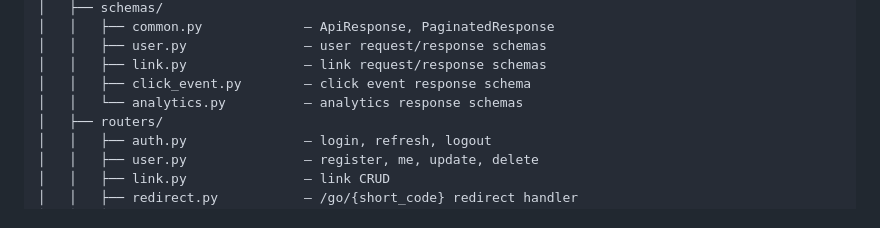
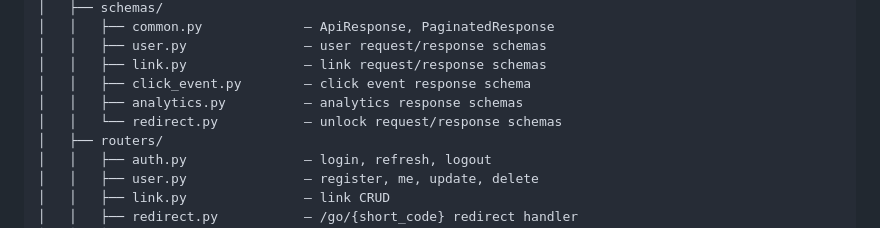
Before and after one commit to pratikmogaveera/cliqtracker-api, a Markdown page: README.md, the part around one of its changes. Rendered like a GitHub page.

Commit message:
docs: mark password protection done, update file structure

```diff
--- a/README.md
+++ b/README.md
@@ -60,7 +60,8 @@ cliqtracker-api/
 │   │   ├── user.py               — user request/response schemas
 │   │   ├── link.py               — link request/response schemas
 │   │   ├── click_event.py        — click event response schema
-│   │   └── analytics.py          — analytics response schemas
+│   │   ├── analytics.py          — analytics response schemas
+│   │   └── redirect.py           — unlock request/response schemas
 │   ├── routers/
 │   │   ├── auth.py               — login, refresh, logout
 │   │   ├── user.py               — register, me, update, delete
```
Also changed, not shown: other parts of README.md (+1 -1 lines).
